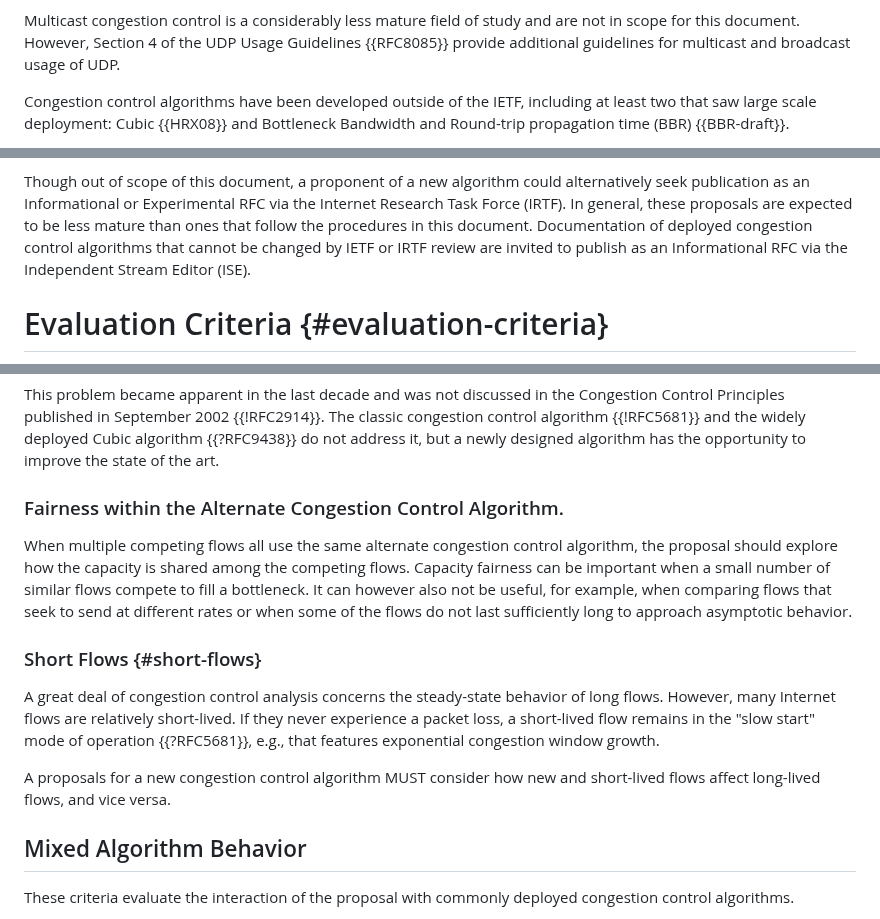
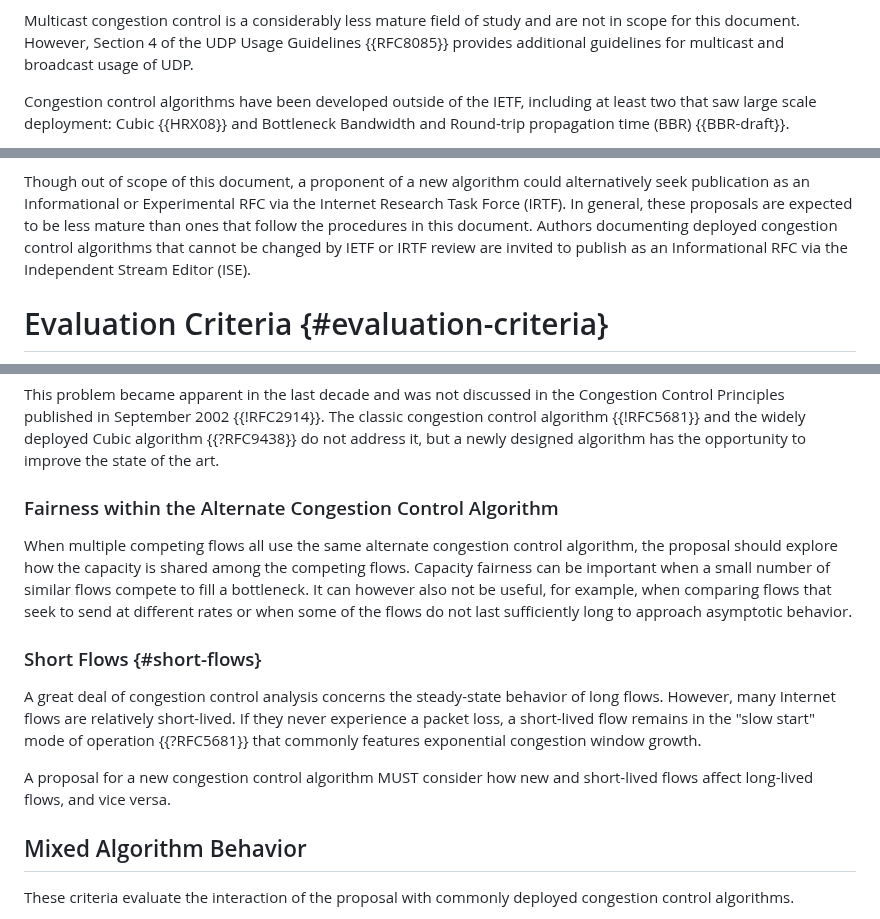
Before and after one commit to ietf-wg-ccwg/rfc5033bis, a Markdown page: draft-ietf-ccwg-rfc5033bis.md, 3 parts joined by grey strips. GitHub-like rendering.

```diff
--- a/draft-ietf-ccwg-rfc5033bis.md
+++ b/draft-ietf-ccwg-rfc5033bis.md
@@ -130,7 +130,7 @@ of congestion beyond packet loss.
 
 Multicast congestion control is a considerably less mature field of study
 and are not in scope for this document.
-However, Section 4 of the UDP Usage Guidelines {{RFC8085}} provide
+However, Section 4 of the UDP Usage Guidelines {{RFC8085}} provides
 additional guidelines for multicast and broadcast usage of UDP.
 
 Congestion control algorithms
@@ -260,7 +259,7 @@ Though out of scope of this document, a proponent of a new
 algorithm could alternatively
 seek publication as an Informational or Experimental RFC via the Internet
 Research Task Force (IRTF). In general, these proposals are expected to be less
-mature than ones that follow the procedures in this document. Documentation of
+mature than ones that follow the procedures in this document. Authors documenting
 deployed congestion control algorithms that cannot be changed by IETF or IRTF review
 are invited to publish as an Informational RFC via the Independent Stream Editor
 (ISE).
@@ -326,7 +325,7 @@ The classic congestion control algorithm {{!RFC5681}} and the widely deployed
 Cubic algorithm {{?RFC9438}} do not address it, but a newly designed
 algorithm has the opportunity to improve the state of the art.
 
-### Fairness within the Alternate Congestion Control Algorithm.
+### Fairness within the Alternate Congestion Control Algorithm
 
 When multiple competing flows all use the same
 alternate congestion control algorithm, the proposal should
@@ -342,9 +341,9 @@ asymptotic behavior.
 A great deal of congestion control analysis concerns the steady-state behavior
 of long flows. However, many Internet flows are relatively short-lived. If they
 never experience a packet loss, a short-lived flow remains in the "slow start" mode of
-operation {{?RFC5681}}, e.g., that features exponential congestion window growth.
+operation {{?RFC5681}} that commonly features exponential congestion window growth.
 
-A proposals for a new congestion control algorithm MUST consider how new and short-lived flows affect long-lived flows,
+A proposal for a new congestion control algorithm MUST consider how new and short-lived flows affect long-lived flows,
 and vice versa.
 
 ## Mixed Algorithm Behavior
```
Also changed, not shown: other parts of draft-ietf-ccwg-rfc5033bis.md (+17 -18 lines).
